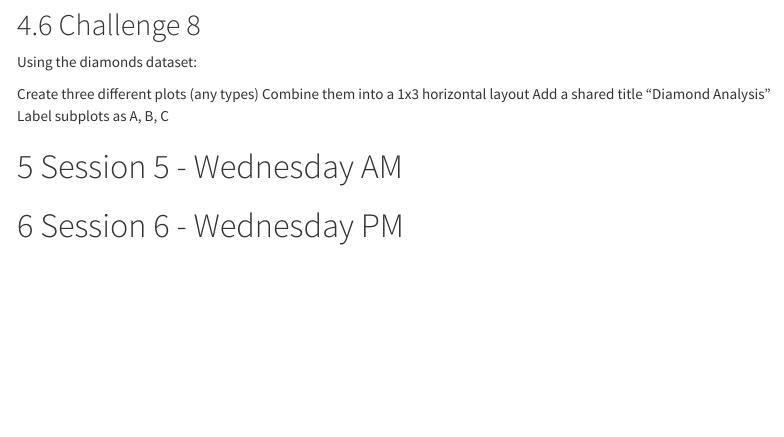
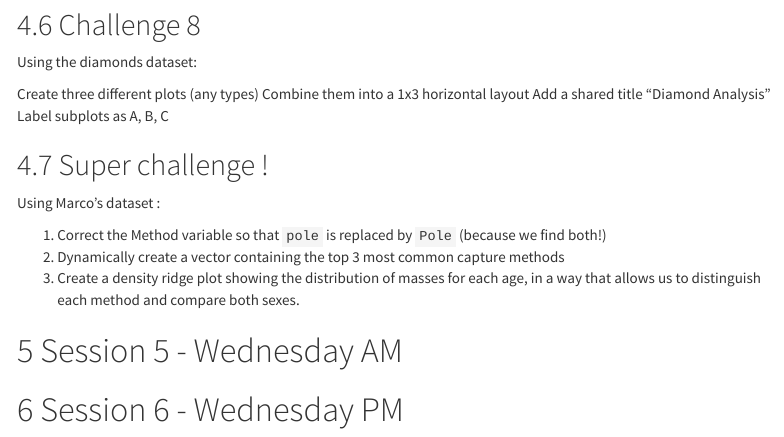
Before and after one commit to isabelle-laforest/RworkshopUdS_2025, an R Markdown document (R_workshop.Rmd): the page in a window 1100 px wide, from 1270 px down. Rendered offline with R 4.5, knitr and Pandoc, with nearby package versions; code that draws random numbers runs with fixed seeds of ours; menus at the side of the page are left out; long lines of code are wrapped; the gapminder table comes from the copy in Python's plotly package.

Commit message:
super challenge

```diff
--- a/R_workshop.Rmd
+++ b/R_workshop.Rmd
@@ -898,6 +898,15 @@ Combine them into a 1x3 horizontal layout
 Add a shared title "Diamond Analysis"
 Label subplots as A, B, C
 
+## Super challenge !
+
+Using Marco's dataset :
+
+1. Correct the Method variable so that `pole` is replaced by `Pole` (because we find both!)
+2. Dynamically create a vector containing the top 3 most common capture methods
+3. Create a density ridge plot showing the distribution of masses for each age, in a way that allows us to distinguish each method and compare both sexes.
+
+
 
 # Session 5 - Wednesday AM
 
```
